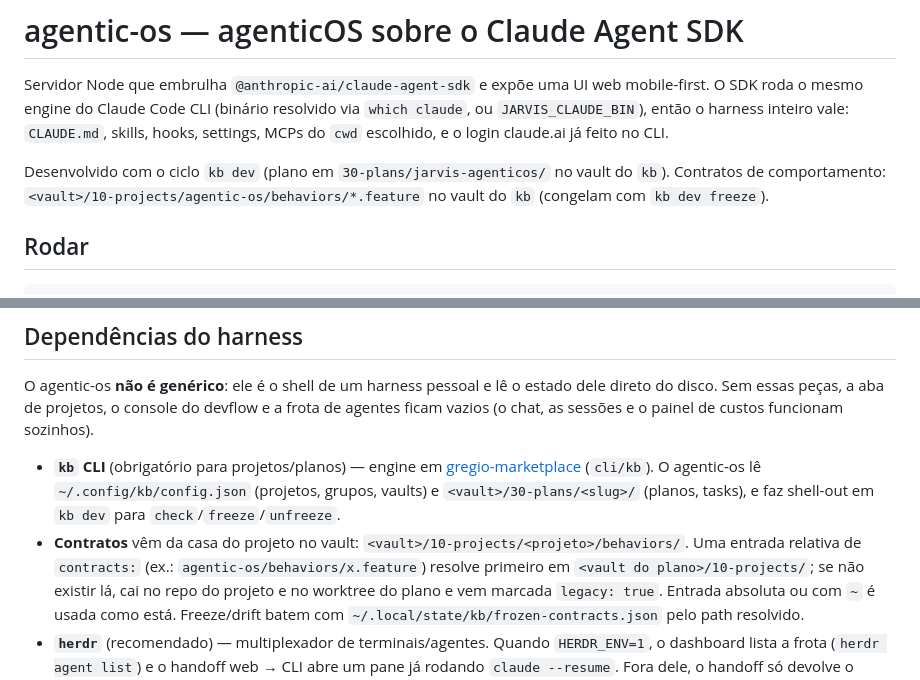
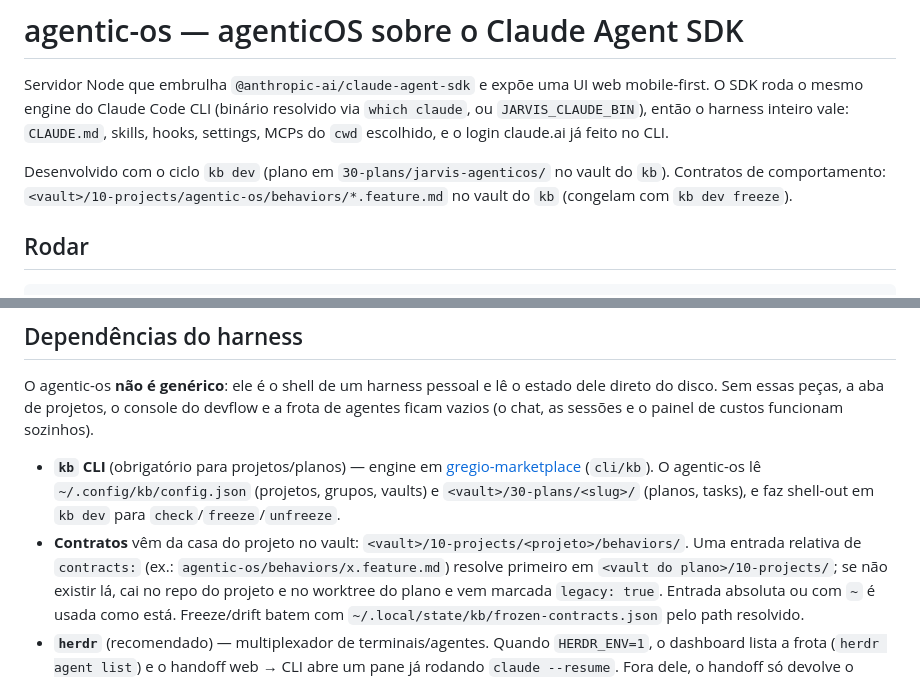
Before and after one commit to guilhermegregio/agentic-os, a Markdown page: README.md, 2 parts joined by grey strips. Drawn GitHub-style.

Commit message:
docs: contratos em .feature.md na casa do projeto no vault
Co-Authored-By: Claude Fable 5.1 <noreply@anthropic.com>
Claude-Session: https://claude.ai/code/session_01PGjZ84mVz25pvR1AsZCegG

```diff
--- a/README.md
+++ b/README.md
@@ -6,7 +6,7 @@ mobile-first. O SDK roda o mesmo engine do Claude Code CLI (binário resolvido v
 skills, hooks, settings, MCPs do `cwd` escolhido, e o login claude.ai já feito no CLI.
 
 Desenvolvido com o ciclo `kb dev` (plano em `30-plans/jarvis-agenticos/` no vault do `kb`).
-Contratos de comportamento: `<vault>/10-projects/agentic-os/behaviors/*.feature` no vault
+Contratos de comportamento: `<vault>/10-projects/agentic-os/behaviors/*.feature.md` no vault
 do `kb` (congelam com `kb dev freeze`).
 
 ## Rodar
@@ -42,7 +42,7 @@ de agentes ficam vazios (o chat, as sessões e o painel de custos funcionam sozi
   `<vault>/30-plans/<slug>/` (planos, tasks), e faz shell-out em `kb dev`
   para `check`/`freeze`/`unfreeze`.
 - **Contratos** vêm da casa do projeto no vault: `<vault>/10-projects/<projeto>/behaviors/`.
-  Uma entrada relativa de `contracts:` (ex.: `agentic-os/behaviors/x.feature`) resolve
+  Uma entrada relativa de `contracts:` (ex.: `agentic-os/behaviors/x.feature.md`) resolve
   primeiro em `<vault do plano>/10-projects/`; se não existir lá, cai no repo do projeto
   e no worktree do plano e vem marcada `legacy: true`. Entrada absoluta ou com `~` é
   usada como está. Freeze/drift batem com `~/.local/state/kb/frozen-contracts.json`
```
